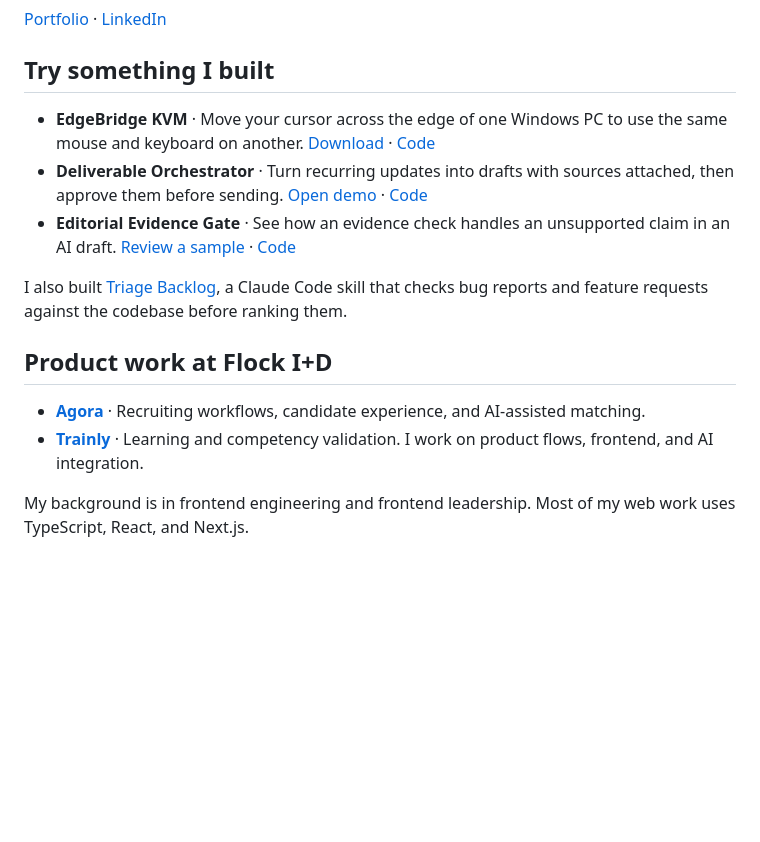
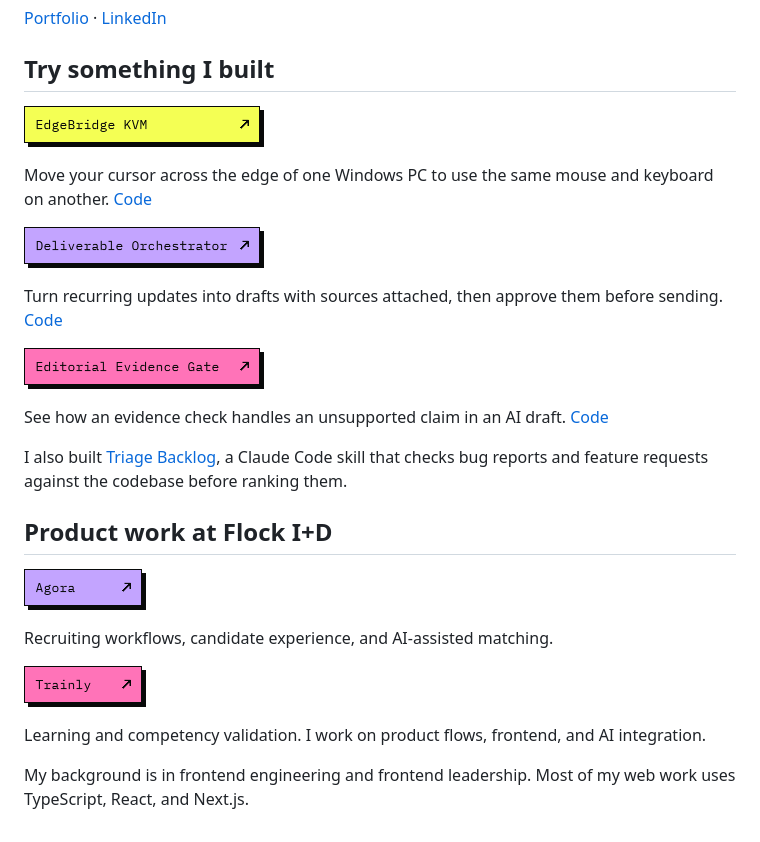
Before and after one commit to tomigarbarino/tomigarbarino, a Markdown page: README.md, the part around the change. Rendered like a GitHub page; pictures changed too: assets/link-agora.png (added), assets/link-edgebridge.png (added), assets/link-evidence-gate.png (added); blank space fills up the shorter version.

Commit message:
Carry the portfolio colors into the project links

```diff
--- a/README.md
+++ b/README.md
@@ -15,15 +15,28 @@ I connect customer discovery, product decisions, and hands-on AI implementation.
 
 ## Try something I built
 
-- **EdgeBridge KVM** · Move your cursor across the edge of one Windows PC to use the same mouse and keyboard on another. [Download](https://github.com/tomigarbarino/edgebridge-kvm/releases/latest) · [Code](https://github.com/tomigarbarino/edgebridge-kvm)
-- **Deliverable Orchestrator** · Turn recurring updates into drafts with sources attached, then approve them before sending. [Open demo](https://orquestador-entregables-tomas.vercel.app/?caso=avance) · [Code](https://github.com/tomigarbarino/orquestador-entregables)
-- **Editorial Evidence Gate** · See how an evidence check handles an unsupported claim in an AI draft. [Review a sample](https://github.com/tomigarbarino/editorial-evidence-gate/blob/HEAD/examples/review.md) · [Code](https://github.com/tomigarbarino/editorial-evidence-gate)
+<a href="https://github.com/tomigarbarino/edgebridge-kvm/releases/latest"><img src="assets/link-edgebridge.png" width="240" height="41" alt="Download EdgeBridge KVM"></a>
+
+Move your cursor across the edge of one Windows PC to use the same mouse and keyboard on another. [Code](https://github.com/tomigarbarino/edgebridge-kvm)
+
+<a href="https://orquestador-entregables-tomas.vercel.app/?caso=avance"><img src="assets/link-orchestrator.png" width="240" height="41" alt="Open the Deliverable Orchestrator demo"></a>
+
+Turn recurring updates into drafts with sources attached, then approve them before sending. [Code](https://github.com/tomigarbarino/orquestador-entregables)
+
+<a href="https://github.com/tomigarbarino/editorial-evidence-gate/blob/HEAD/examples/review.md"><img src="assets/link-evidence-gate.png" width="240" height="41" alt="View a sample review from Editorial Evidence Gate"></a>
+
+See how an evidence check handles an unsupported claim in an AI draft. [Code](https://github.com/tomigarbarino/editorial-evidence-gate)
 
 I also built [Triage Backlog](https://github.com/tomigarbarino/triage-backlog), a Claude Code skill that checks bug reports and feature requests against the codebase before ranking them.
 
 ## Product work at Flock I+D
 
-- **[Agora](https://tomas-garbarino.vercel.app/en/agora)** · Recruiting workflows, candidate experience, and AI-assisted matching.
-- **[Trainly](https://tomas-garbarino.vercel.app/en/trainly)** · Learning and competency validation. I work on product flows, frontend, and AI integration.
+<a href="https://tomas-garbarino.vercel.app/en/agora"><img src="assets/link-agora.png" width="122" height="41" alt="Read the Agora case study"></a>
+
+Recruiting workflows, candidate experience, and AI-assisted matching.
+
+<a href="https://tomas-garbarino.vercel.app/en/trainly"><img src="assets/link-trainly.png" width="122" height="41" alt="Read the Trainly case study"></a>
+
+Learning and competency validation. I work on product flows, frontend, and AI integration.
 
 My background is in frontend engineering and frontend leadership. Most of my web work uses TypeScript, React, and Next.js.
```
